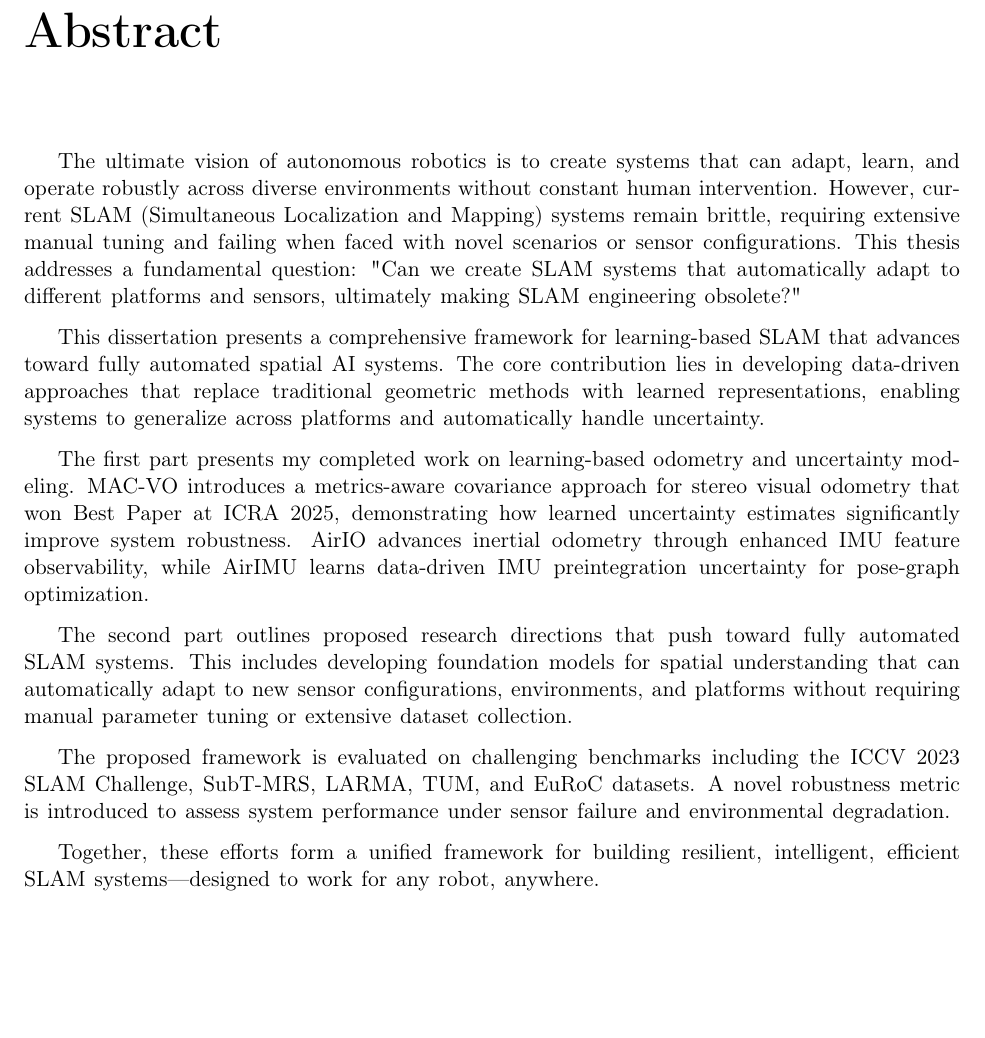
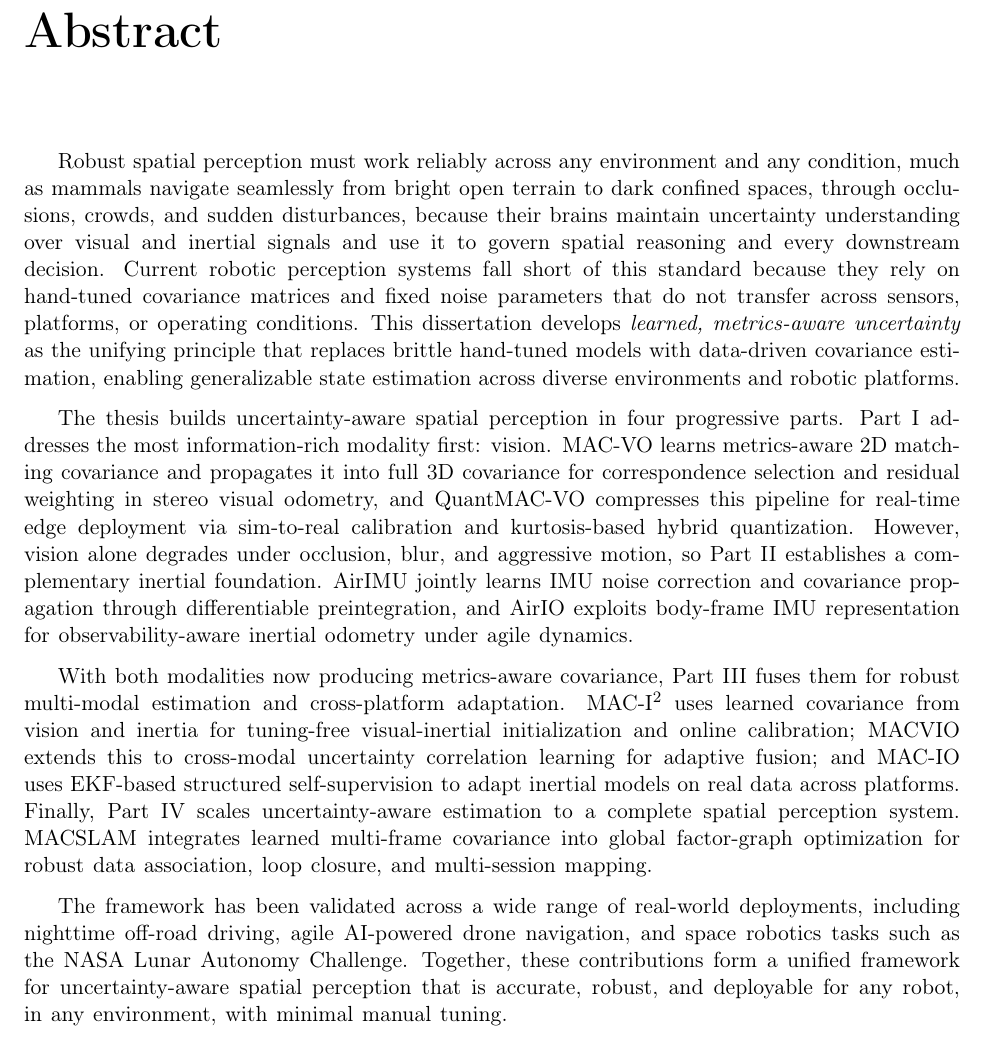
Before and after one commit to haleqiu/Yuheng-Thesis, a LaTeX thesis (main.tex, which reads tex/ch0/abstract.tex): part of page 2 of 84, cut so that both start at the same text, the shorter picture padded with empty space. Compiled offline with pdfLaTeX.

Commit message:
update abs

```diff
--- a/tex/ch0/abstract.tex
+++ b/tex/ch0/abstract.tex
@@ -1,27 +1,15 @@
 \chapter*{Abstract}
 
-The ultimate vision of autonomous robotics is to create systems that can adapt, learn, and operate robustly across diverse environments without constant human intervention. However, current SLAM (Simultaneous Localization and Mapping) systems remain brittle, requiring extensive manual tuning and failing when faced with novel scenarios or sensor configurations. This thesis addresses a fundamental question: "Can we create SLAM systems that automatically adapt to different platforms and sensors, ultimately making SLAM engineering obsolete?"
+Robust spatial perception must work reliably across any environment and any condition, much as mammals navigate seamlessly from bright open terrain to dark confined spaces, through occlusions, crowds, and sudden disturbances, because their brains maintain uncertainty understanding over visual and inertial signals and use it to govern spatial reasoning and every downstream decision.
+Current robotic perception systems fall short of this standard because they rely on hand-tuned covariance matrices and fixed noise parameters that do not transfer across sensors, platforms, or operating conditions.
+This dissertation develops \textit{learned, metrics-aware uncertainty} as the unifying principle that replaces brittle hand-tuned models with data-driven covariance estimation, enabling generalizable state estimation across diverse environments and robotic platforms.
 
-This dissertation presents a comprehensive framework for learning-based SLAM that advances toward fully automated spatial AI systems. The core contribution lies in developing data-driven approaches that replace traditional geometric methods with learned representations, enabling systems to generalize across platforms and automatically handle uncertainty.
+The thesis builds uncertainty-aware spatial perception in four progressive parts.
+Part~I addresses the most information-rich modality first: vision. MAC-VO learns metrics-aware 2D matching covariance and propagates it into full 3D covariance for correspondence selection and residual weighting in stereo visual odometry, and QuantMAC-VO compresses this pipeline for real-time edge deployment via sim-to-real calibration and kurtosis-based hybrid quantization.
+However, vision alone degrades under occlusion, blur, and aggressive motion, so Part~II establishes a complementary inertial foundation. AirIMU jointly learns IMU noise correction and covariance propagation through differentiable preintegration, and AirIO exploits body-frame IMU representation for observability-aware inertial odometry under agile dynamics.
 
-The first part presents my completed work on learning-based odometry and uncertainty modeling. MAC-VO introduces a metrics-aware covariance approach for stereo visual odometry that won Best Paper at ICRA 2025, demonstrating how learned uncertainty estimates significantly improve system robustness. AirIO advances inertial odometry through enhanced IMU feature observability, while AirIMU learns data-driven IMU preintegration uncertainty for pose-graph optimization.
+With both modalities now producing metrics-aware covariance, Part~III fuses them for robust multi-modal estimation and cross-platform adaptation. MAC-I$^2$ uses learned covariance from vision and inertia for tuning-free visual-inertial initialization and online calibration; MACVIO extends this to cross-modal uncertainty correlation learning for adaptive fusion; and MAC-IO uses EKF-based structured self-supervision to adapt inertial models on real data across platforms.
+Finally, Part~IV scales uncertainty-aware estimation to a complete spatial perception system. MACSLAM integrates learned multi-frame covariance into global factor-graph optimization for robust data association, loop closure, and multi-session mapping.
 
-The second part outlines proposed research directions that push toward fully automated SLAM systems. This includes developing foundation models for spatial understanding that can automatically adapt to new sensor configurations, environments, and platforms without requiring manual parameter tuning or extensive dataset collection.
-
-
-
-% \begin{itemize}
-%     \item \textbf{Super Odometry} – a modular, IMU-centric multi-modal fusion pipeline;
-%     \item \textbf{SuperLoc} – a method for predicting odometry uncertainty in degraded geometric settings;
-%     \item \textbf{MSO} – a method for predicting odometry uncertainty in degraded visual settings;
-%     \item \textbf{TartanIMU}- the first IMU pretrained model, featuring a shared backbone that enables scalable, cross-platform motion estimation.
-
-%     \item \textbf{Super Odometry 2.0} - a hierarchical adaptation strategy with a learning-based fallback IMU odometry model for recovery.
-%     \item \textbf{SuperMap} - a 4D open-vocabulary scene graph for long-term autonomy
-%     \item \textbf{Sparse VIO} - a foundation model–augmented VIO system that fuses TartanIMU with global pose corrections from a 3D vision foundation model.
-
-% \end{itemize}
-
-The proposed framework is evaluated on challenging benchmarks including the ICCV 2023 SLAM Challenge, SubT-MRS, LARMA, TUM, and EuRoC datasets. A novel robustness metric is introduced to assess system performance under sensor failure and environmental degradation.
-
-Together, these efforts form a unified framework for building resilient, intelligent, efficient SLAM systems—designed to work for any robot, anywhere.
+The framework has been validated across a wide range of real-world deployments, including nighttime off-road driving, agile AI-powered drone navigation, and space robotics tasks such as the NASA Lunar Autonomy Challenge.
+Together, these contributions form a unified framework for uncertainty-aware spatial perception that is accurate, robust, and deployable for any robot, in any environment, with minimal manual tuning.
```
